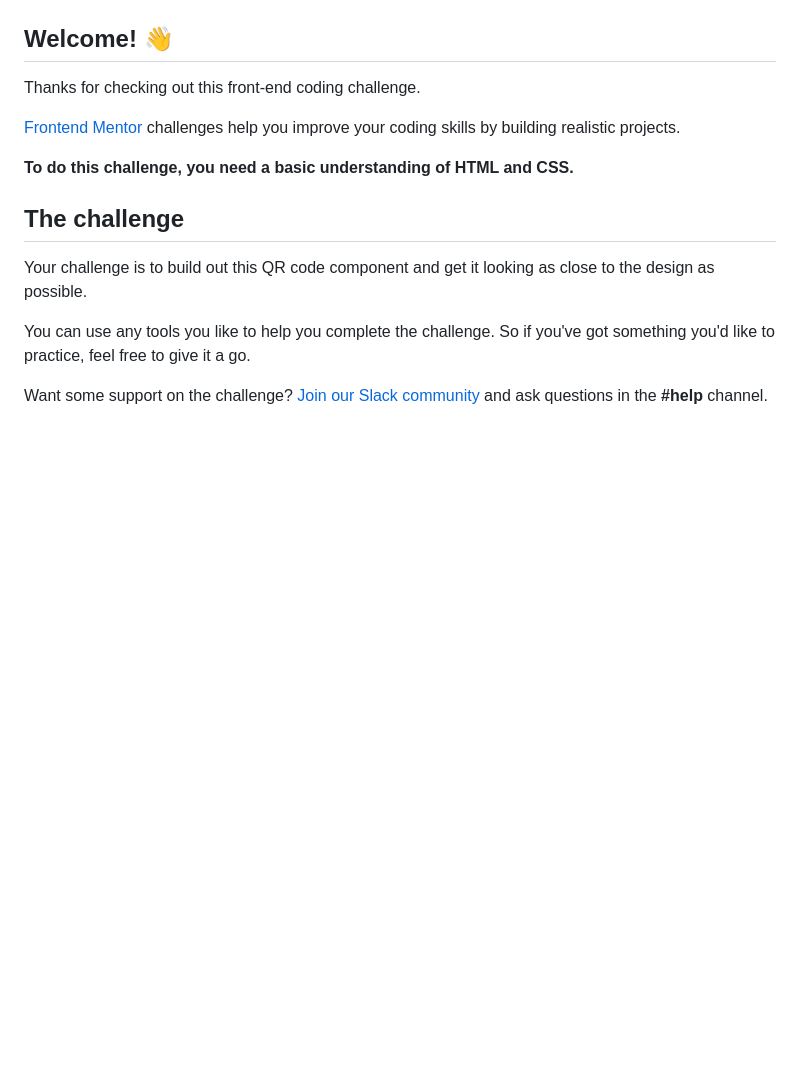
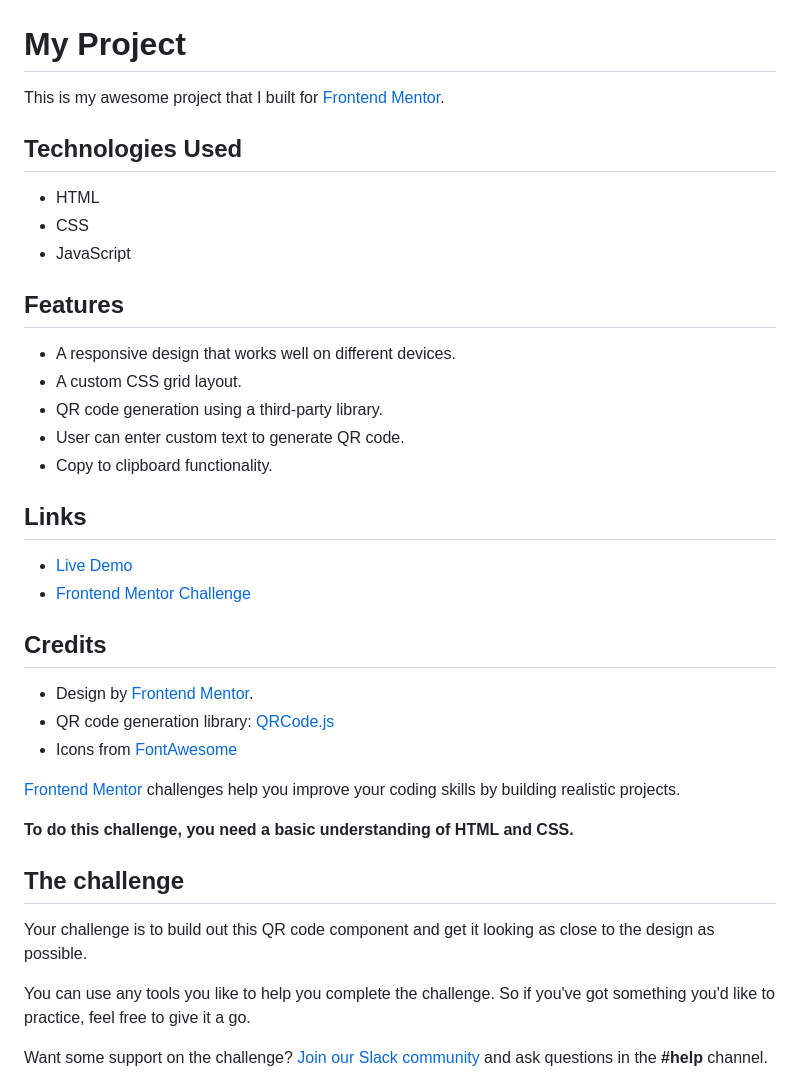
Before and after one commit to CodeWithMohaimin/qr-card-component, a Markdown page: README.md, the part around the change. GitHub-like rendering; blank space fills up the shorter version.

```diff
--- a/README.md
+++ b/README.md
@@ -2,9 +2,35 @@
 
 ![Design preview for the QR code component coding challenge](./design/desktop-preview.jpg)
 
-## Welcome! 👋
+# My Project
 
-Thanks for checking out this front-end coding challenge.
+This is my awesome project that I built for [Frontend Mentor](https://www.frontendmentor.io/).
+
+## Technologies Used
+
+- HTML
+- CSS
+- JavaScript
+
+## Features
+
+- A responsive design that works well on different devices.
+- A custom CSS grid layout.
+- QR code generation using a third-party library.
+- User can enter custom text to generate QR code.
+- Copy to clipboard functionality.
+
+## Links
+
+- [Live Demo](https://codewithmohaimin.github.io/qr-card-component/)
+- [Frontend Mentor Challenge](https://www.frontendmentor.io/challenges/qr-code-component-iux_sIO_H)
+
+## Credits
+
+- Design by [Frontend Mentor](https://www.frontendmentor.io/).
+- QR code generation library: [QRCode.js](https://davidshimjs.github.io/qrcodejs/)
+- Icons from [FontAwesome](https://fontawesome.com/)
+
 
 [Frontend Mentor](https://www.frontendmentor.io) challenges help you improve your coding skills by building realistic projects.
 
```
